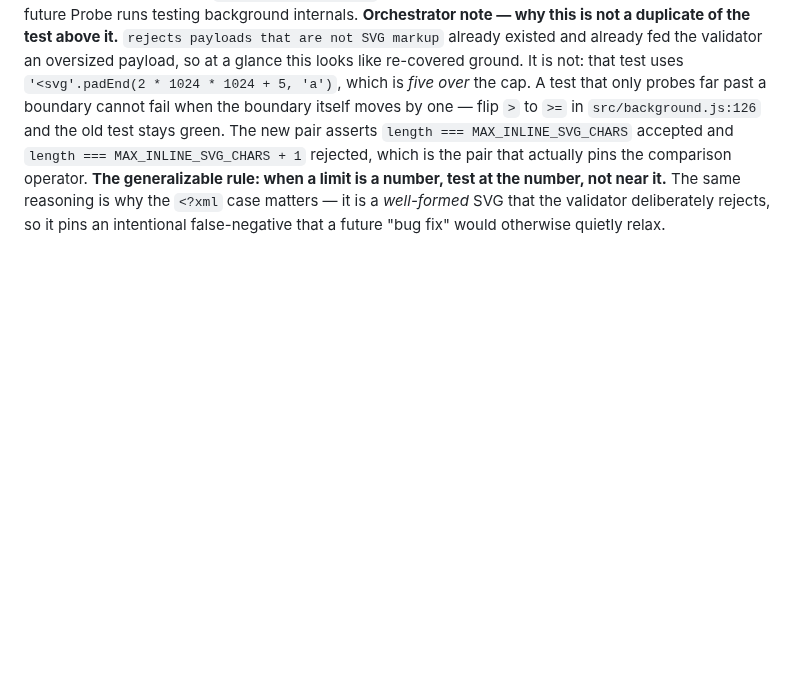
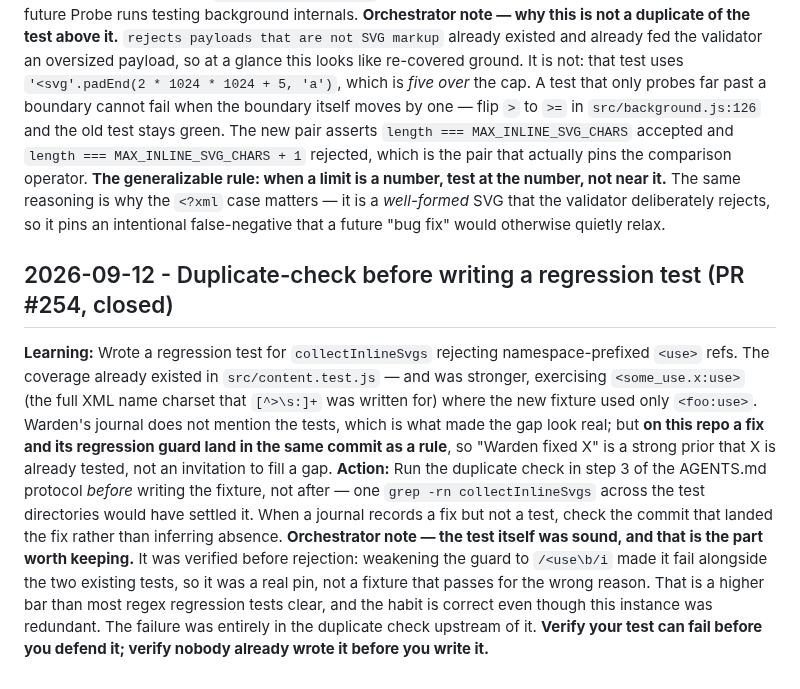
Before and after one commit to maximebories/imgsnag, a Markdown page: .jules/probe.md, the part around the change. GitHub-like rendering; blank space fills up the shorter version.

Commit message:
📓 Probe: Journal the duplicate-check miss behind PR #254
Banked from the re-pushed probe-inline-svg-test branch, which was cut
from a stale main and whose diff would have reverted tonight's landings.
Only the new journal entry is taken.

Co-Authored-By: Claude Opus 5 <noreply@anthropic.com>

```diff
--- a/.jules/probe.md
+++ b/.jules/probe.md
@@ -74,3 +74,8 @@
 **Learning:** Verified that the strict `<svg` prefix validation (rejecting legitimate well-formed SVGs starting with `<?xml` or `<!DOCTYPE`) and the 2MB size boundary in `src/background.js` `download_svg` lacked exact tests. These are hard invariants guarding the extension from oversized or unexpected payloads crossing the page-to-background boundary.
 **Action:** Added two sets of tests in `test/background.test.js`: one to strictly assert the fail-closed prefix rejection of `<?xml` and `<!DOCTYPE`, and another to explicitly pin the exact `MAX_INLINE_SVG_CHARS` size boundary (2 * 1024 * 1024 bytes). Since `src/background.js` has no `module.exports`, the size boundary test was written by asserting against the literal constant with a comment pointing back to `src/background.js:13` as the source of truth—this serves as a pattern for future Probe runs testing background internals.
 **Orchestrator note — why this is not a duplicate of the test above it.** `rejects payloads that are not SVG markup` already existed and already fed the validator an oversized payload, so at a glance this looks like re-covered ground. It is not: that test uses `'<svg'.padEnd(2 * 1024 * 1024 + 5, 'a')`, which is *five over* the cap. A test that only probes far past a boundary cannot fail when the boundary itself moves by one — flip `>` to `>=` in `src/background.js:126` and the old test stays green. The new pair asserts `length === MAX_INLINE_SVG_CHARS` accepted and `length === MAX_INLINE_SVG_CHARS + 1` rejected, which is the pair that actually pins the comparison operator. **The generalizable rule: when a limit is a number, test at the number, not near it.** The same reasoning is why the `<?xml` case matters — it is a *well-formed* SVG that the validator deliberately rejects, so it pins an intentional false-negative that a future "bug fix" would otherwise quietly relax.
+
+## 2026-09-12 - Duplicate-check before writing a regression test (PR #254, closed)
+**Learning:** Wrote a regression test for `collectInlineSvgs` rejecting namespace-prefixed `<use>` refs. The coverage already existed in `src/content.test.js` — and was stronger, exercising `<some_use.x:use>` (the full XML name charset that `[^>\s:]+` was written for) where the new fixture used only `<foo:use>`. Warden's journal does not mention the tests, which is what made the gap look real; but **on this repo a fix and its regression guard land in the same commit as a rule**, so "Warden fixed X" is a strong prior that X is already tested, not an invitation to fill a gap.
+**Action:** Run the duplicate check in step 3 of the AGENTS.md protocol *before* writing the fixture, not after — one `grep -rn collectInlineSvgs` across the test directories would have settled it. When a journal records a fix but not a test, check the commit that landed the fix rather than inferring absence.
+**Orchestrator note — the test itself was sound, and that is the part worth keeping.** It was verified before rejection: weakening the guard to `/<use\b/i` made it fail alongside the two existing tests, so it was a real pin, not a fixture that passes for the wrong reason. That is a higher bar than most regex regression tests clear, and the habit is correct even though this instance was redundant. The failure was entirely in the duplicate check upstream of it. **Verify your test can fail before you defend it; verify nobody already wrote it before you write it.**
```
